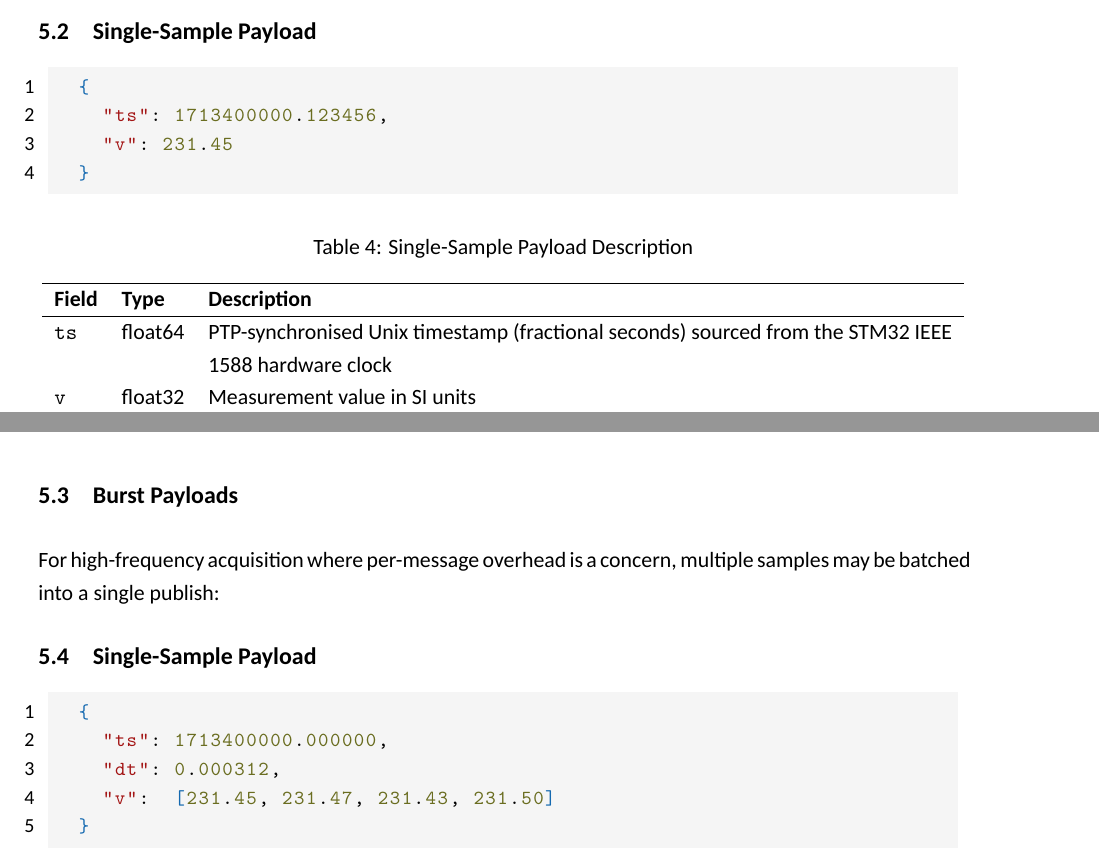
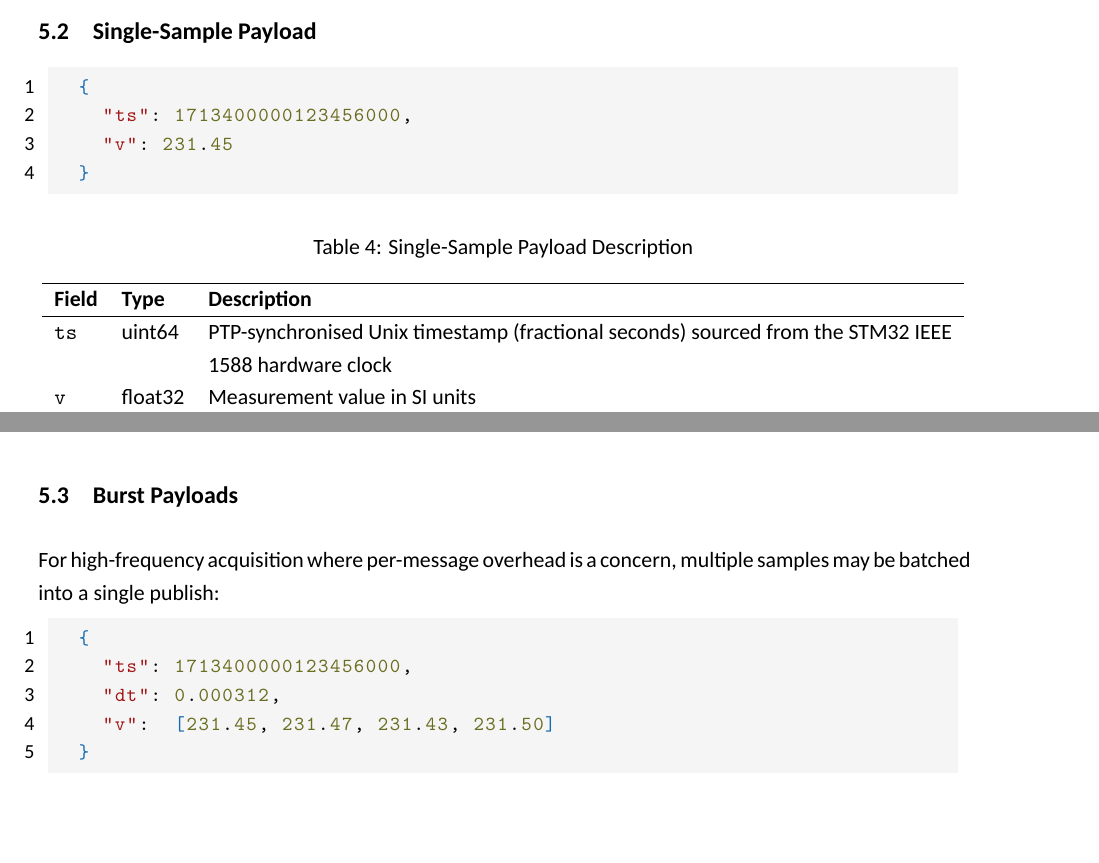
Before and after one commit to DYLZO4/uG-Historian, a LaTeX document (documentation/MQTT/main.tex, which reads documentation/MQTT/sections/payload.tex): two parts of pages 5 and 6 of 9, joined at a grey line, cut so that both start at the same text, the shorter picture padded with empty space. Compiled offline with XeLaTeX.

Commit message:
Updated Design

```diff
--- a/documentation/MQTT/sections/payload.tex
+++ b/documentation/MQTT/sections/payload.tex
@@ -5,7 +5,7 @@ Payloads are serialised as UTF-8 JSON. This prioritises developer ergonomics and
 \subsection{Single-Sample Payload}
 \begin{lstlisting}[language=json]
   {
-    "ts": 1713400000.123456,
+    "ts": 1713400000123456000,
     "v": 231.45
   }
 \end{lstlisting}
@@ -17,7 +17,7 @@ Payloads are serialised as UTF-8 JSON. This prioritises developer ergonomics and
     \hline
     \textbf{Field} & \textbf{Type} & \textbf{Description} \\
     \hline
-    \texttt{ts} & float64 & PTP-synchronised Unix timestamp (fractional seconds) sourced from the STM32 IEEE 1588 hardware clock \\
+    \texttt{ts} & uint64 & PTP-synchronised Unix timestamp (fractional seconds) sourced from the STM32 IEEE 1588 hardware clock \\
     \texttt{v} & float32 & Measurement value in SI units \\
     \hline
     \end{tabular}
@@ -30,10 +30,9 @@ Units are implied by the topic rather than included in the payload. For example,
 \subsection{Burst Payloads}
 For high-frequency acquisition where per-message overhead is a concern, multiple samples may be batched into a single publish:
 
-\subsection{Single-Sample Payload}
 \begin{lstlisting}[language=json]
   {
-    "ts": 1713400000.000000,
+    "ts": 1713400000123456000,
     "dt": 0.000312,
     "v":  [231.45, 231.47, 231.43, 231.50]
   }
```
Also changed, not shown: documentation/MQTT/sections/QoS.tex (+1 -1 lines), documentation/MQTT/sections/broker.tex (+1 -1 lines), documentation/MQTT/sections/clientArchitecture.tex (+2 -2 lines), documentation/MQTT/main.pdf, 6 other files.
